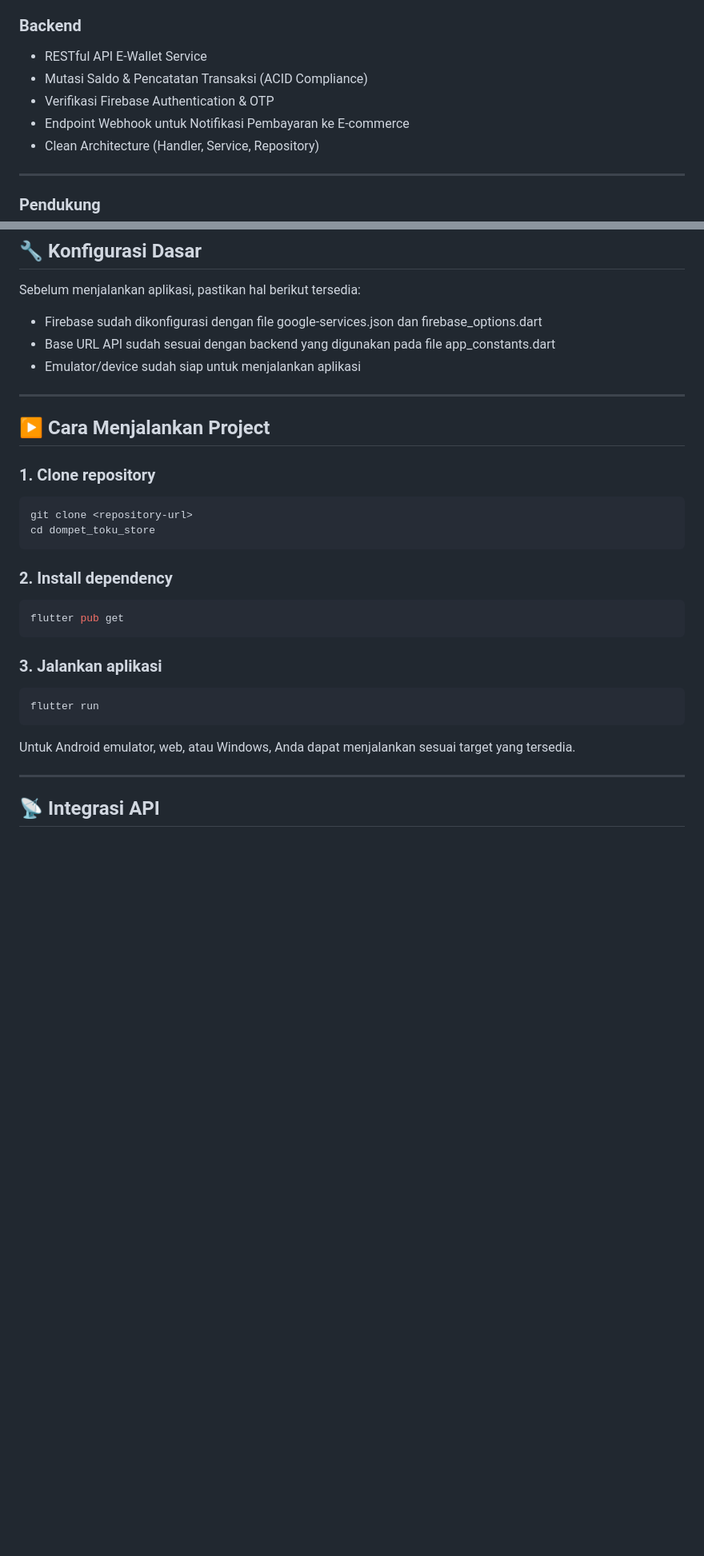
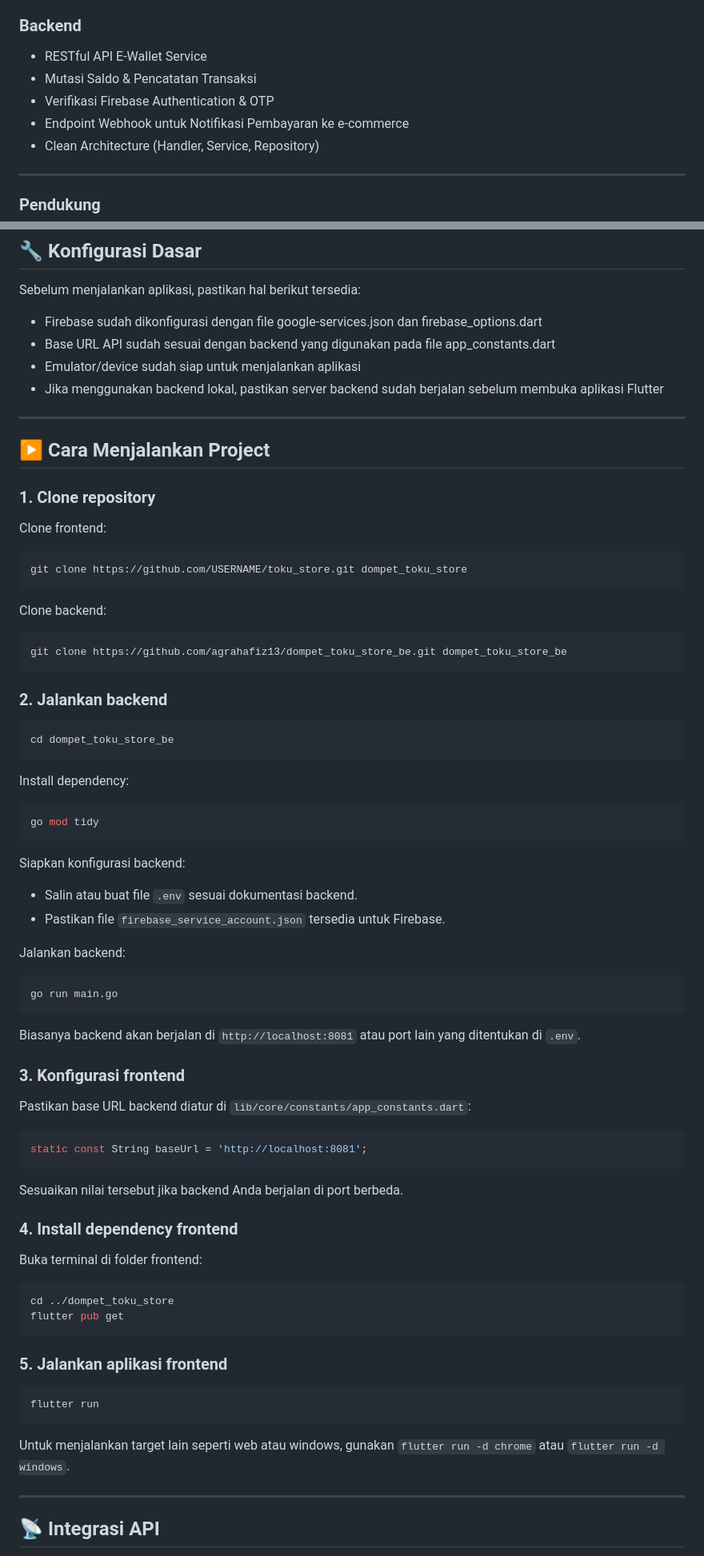
Before and after one commit to agrahafiz13/dompet_toku_store, a Markdown page: README.md, 2 parts joined by grey strips. Shown at 80% size. Drawn GitHub-style; blank space fills up the shorter version.

Commit message:
Readme
Update Readme

````diff
--- a/README.md
+++ b/README.md
@@ -35,9 +44,9 @@ Dompet Toku Store adalah aplikasi mobile Flutter untuk mengelola transaksi digit
 
 ### Backend
 - RESTful API E-Wallet Service
-- Mutasi Saldo & Pencatatan Transaksi (ACID Compliance)
+- Mutasi Saldo & Pencatatan Transaksi
 - Verifikasi Firebase Authentication & OTP
-- Endpoint Webhook untuk Notifikasi Pembayaran ke E-commerce
+- Endpoint Webhook untuk Notifikasi Pembayaran ke e-commerce
 - Clean Architecture (Handler, Service, Repository)
 
 ---
@@ -355,6 +364,7 @@ Sebelum menjalankan aplikasi, pastikan hal berikut tersedia:
 - Firebase sudah dikonfigurasi dengan file google-services.json dan firebase_options.dart
 - Base URL API sudah sesuai dengan backend yang digunakan pada file app_constants.dart
 - Emulator/device sudah siap untuk menjalankan aplikasi
+- Jika menggunakan backend lokal, pastikan server backend sudah berjalan sebelum membuka aplikasi Flutter
 
 ---
 
@@ -362,24 +372,69 @@ Sebelum menjalankan aplikasi, pastikan hal berikut tersedia:
 
 ### 1. Clone repository
 
+Clone frontend:
+
 ```bash
-git clone <repository-url>
-cd dompet_toku_store
+git clone https://github.com/USERNAME/toku_store.git dompet_toku_store
 ```
 
-### 2. Install dependency
+Clone backend:
 
 ```bash
+git clone https://github.com/agrahafiz13/dompet_toku_store_be.git dompet_toku_store_be
+```
+
+### 2. Jalankan backend
+
+```bash
+cd dompet_toku_store_be
+```
+
+Install dependency:
+
+```bash
+go mod tidy
+```
+
+Siapkan konfigurasi backend:
+
+- Salin atau buat file `.env` sesuai dokumentasi backend.
+- Pastikan file `firebase_service_account.json` tersedia untuk Firebase.
+
+Jalankan backend:
+
+```bash
+go run main.go
+```
+
+Biasanya backend akan berjalan di `http://localhost:8081` atau port lain yang ditentukan di `.env`.
+
+### 3. Konfigurasi frontend
+
+Pastikan base URL backend diatur di `lib/core/constants/app_constants.dart`:
+
+```dart
+static const String baseUrl = 'http://localhost:8081';
+```
+
+Sesuaikan nilai tersebut jika backend Anda berjalan di port berbeda.
+
+### 4. Install dependency frontend
+
+Buka terminal di folder frontend:
+
+```bash
+cd ../dompet_toku_store
 flutter pub get
 ```
 
-### 3. Jalankan aplikasi
+### 5. Jalankan aplikasi frontend
 
 ```bash
 flutter run
 ```
 
-Untuk Android emulator, web, atau Windows, Anda dapat menjalankan sesuai target yang tersedia.
+Untuk menjalankan target lain seperti web atau windows, gunakan `flutter run -d chrome` atau `flutter run -d windows`.
 
 ---
 
````
Also changed, not shown: other parts of README.md (+23 -0 lines).
